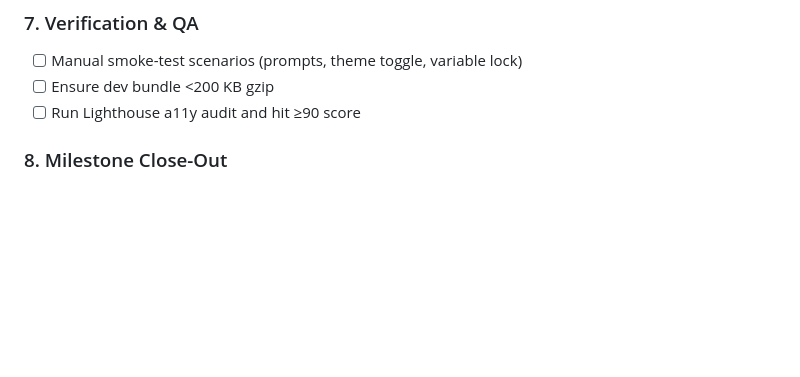
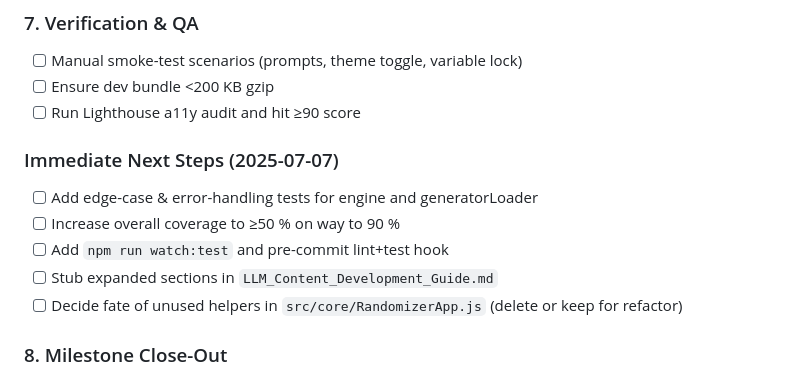
Before and after one commit to atxbrianbehm/randomizer-public, a Markdown page: plan.md, the part around one of its changes. Drawn GitHub-style; blank space fills up the shorter version.

Commit message:
docs(plan): mark completed CI & snapshot tasks; add immediate next steps section

```diff
--- a/plan.md
+++ b/plan.md
@@ -68,6 +68,13 @@
 - [ ] Manual smoke-test scenarios (prompts, theme toggle, variable lock)
 - [ ] Ensure dev bundle <200 KB gzip
 - [ ] Run Lighthouse a11y audit and hit ≥90 score
+
+### Immediate Next Steps (2025-07-07)
+- [ ] Add edge-case & error-handling tests for engine and generatorLoader
+- [ ] Increase overall coverage to ≥50 % on way to 90 %
+- [ ] Add `npm run watch:test` and pre-commit lint+test hook
+- [ ] Stub expanded sections in `LLM_Content_Development_Guide.md`
+- [ ] Decide fate of unused helpers in `src/core/RandomizerApp.js` (delete or keep for refactor)
 
 ### 8. Milestone Close-Out
 - [ ] Update `CHANGELOG.md`
```
Also changed, not shown: other parts of plan.md (+1 -1 lines).
